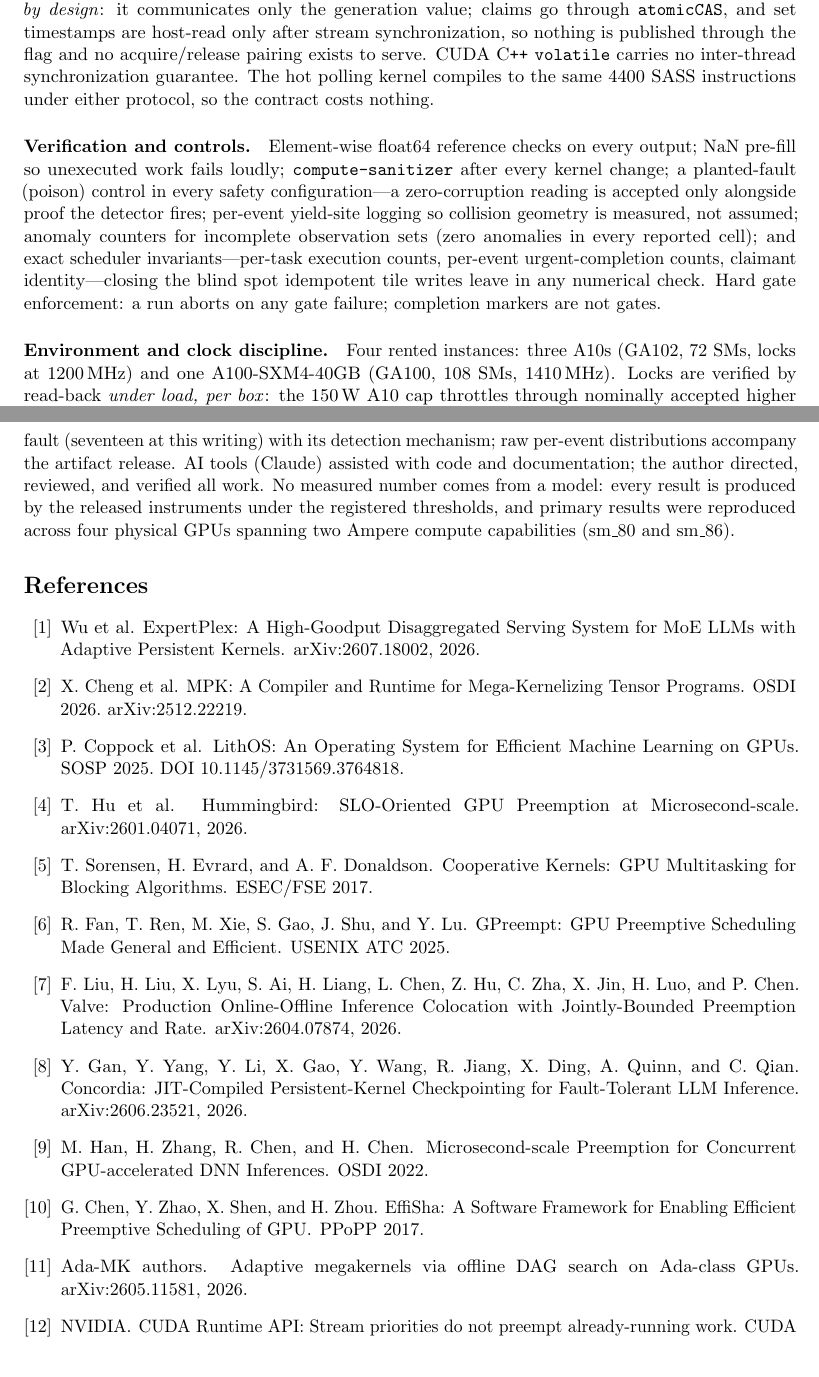
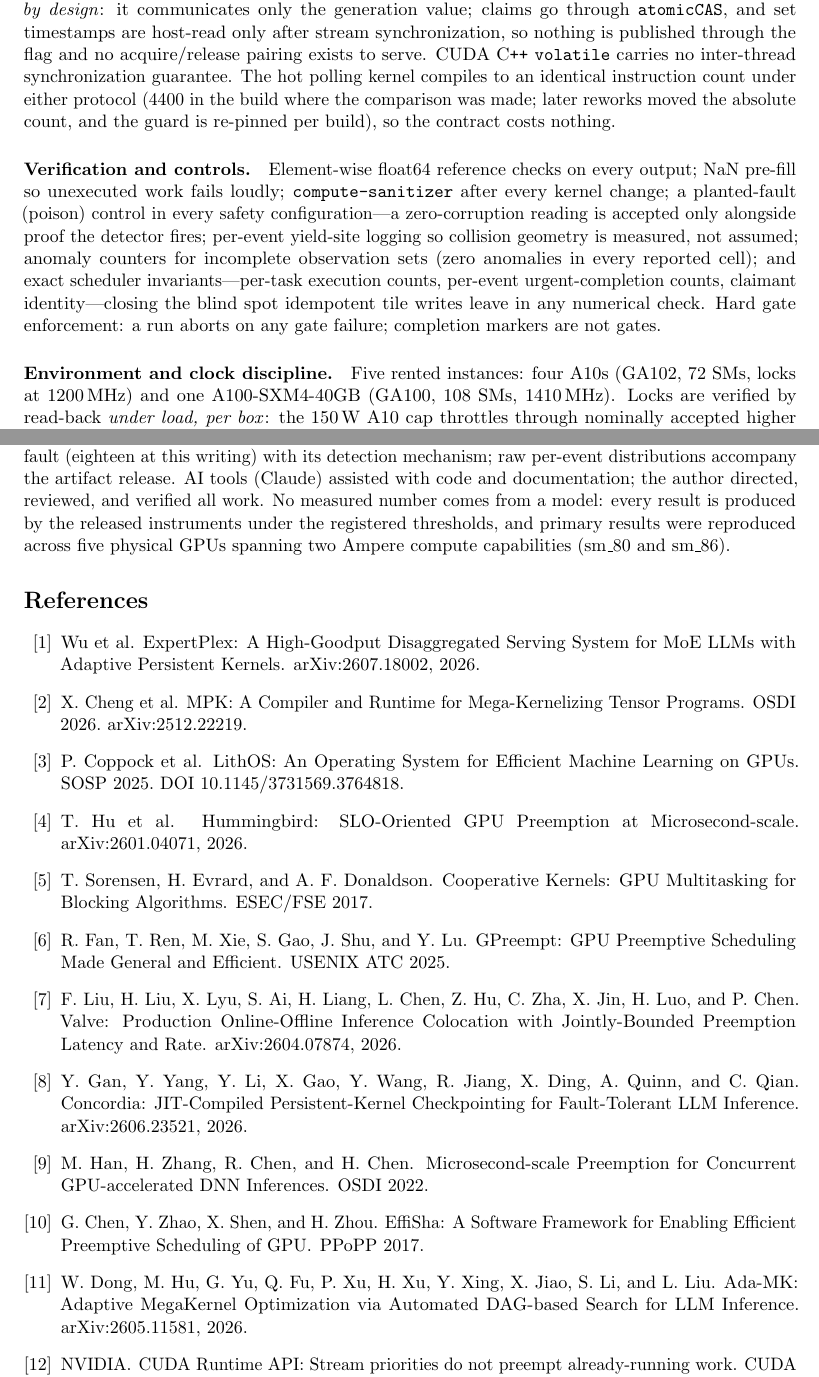
Before and after one commit to AyaanFaisal21/APK, a LaTeX paper (paper/paper.tex): two parts of pages 5 and 13 of 13, joined at a grey line, cut so that both start at the same text. Compiled offline with pdfLaTeX.

Commit message:
Paper: fix figure path, fault and GPU counts, Ada-MK citation

```diff
--- a/paper/paper.tex
+++ b/paper/paper.tex
@@ -2,6 +2,9 @@
 \usepackage[margin=1in]{geometry}
 \usepackage{booktabs}
 \usepackage{graphicx}
+% Resolves whether handoff.png sits in figures/ or beside the .tex,
+% so a single-file upload to a LaTeX host still finds it.
+\graphicspath{{figures/}{./}}
 \usepackage{amsmath}
 \usepackage{microtype}
 \usepackage[hidelinks]{hyperref}
@@ -311,8 +314,10 @@ set timestamps are host-read only after stream synchronization, so
 nothing is published through the flag and no acquire/release pairing
 exists to serve. CUDA C\texttt{++} \texttt{volatile} carries no
 inter-thread synchronization guarantee. The hot polling kernel
-compiles to the same 4400 SASS instructions under either protocol, so
-the contract costs nothing.
+compiles to an identical instruction count under either protocol
+(4400 in the build where the comparison was made; later reworks moved
+the absolute count, and the guard is re-pinned per build), so the
+contract costs nothing.
 
 \paragraph{Verification and controls.} Element-wise float64 reference
 checks on every output; NaN pre-fill so unexecuted work fails loudly;
@@ -327,8 +332,8 @@ identity---closing the blind spot idempotent tile writes leave in any
 numerical check. Hard gate enforcement: a run aborts on any gate failure; completion
 markers are not gates.
 
-\paragraph{Environment and clock discipline.} Four rented instances:
-three A10s (GA102, 72~SMs, locks at 1200\,MHz) and one A100-SXM4-40GB
+\paragraph{Environment and clock discipline.} Five rented instances:
+four A10s (GA102, 72~SMs, locks at 1200\,MHz) and one A100-SXM4-40GB
 (GA100, 108~SMs, 1410\,MHz). Locks are verified by read-back
 \emph{under load, per box}: the 150\,W A10 cap throttles through
 nominally accepted higher locks; one A10 part sags to 1035\,MHz at its
@@ -839,13 +845,13 @@ The repository contains the code, the registered claim file and dated
 amendments (provenance: public GitHub history predating all
 measurement commits), summary data with the scripts that generate
 every table in this paper, the figure pipeline, and a dated run log
-including every recorded fault (seventeen at this writing) with its
+including every recorded fault (eighteen at this writing) with its
 detection mechanism; raw
 per-event distributions accompany the artifact release. AI tools
 (Claude) assisted with code and documentation; the author directed,
 reviewed, and verified all work. No measured number comes from a
 model: every result is produced by the released instruments under the
-registered thresholds, and primary results were reproduced across four physical GPUs
+registered thresholds, and primary results were reproduced across five physical GPUs
 spanning two Ampere compute capabilities (sm\_80 and sm\_86).
 
 \begin{thebibliography}{12}
@@ -913,9 +919,10 @@ Preemptive Scheduling of GPU.
 \newblock PPoPP 2017.
 
 \bibitem{adamk}
-Ada-MK authors.
-\newblock Adaptive megakernels via offline DAG search on Ada-class
-GPUs.
+W.~Dong, M.~Hu, G.~Yu, Q.~Fu, P.~Xu, H.~Xu, Y.~Xing, X.~Jiao, S.~Li,
+and L.~Liu.
+\newblock Ada-MK: Adaptive MegaKernel Optimization via Automated
+DAG-based Search for LLM Inference.
 \newblock arXiv:2605.11581, 2026.
 
 \bibitem{cudart}
```
Also changed, not shown: paper/paper.tex (13 more changed lines).
